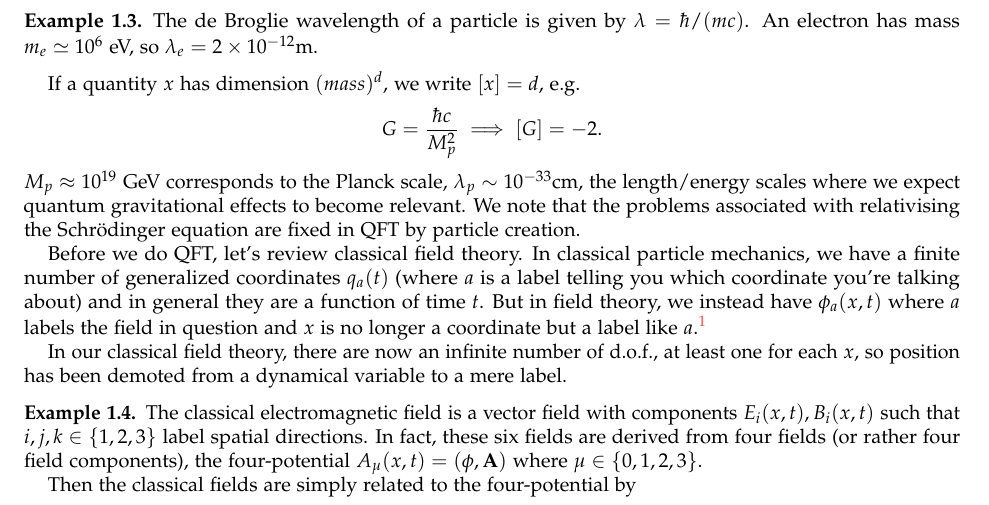
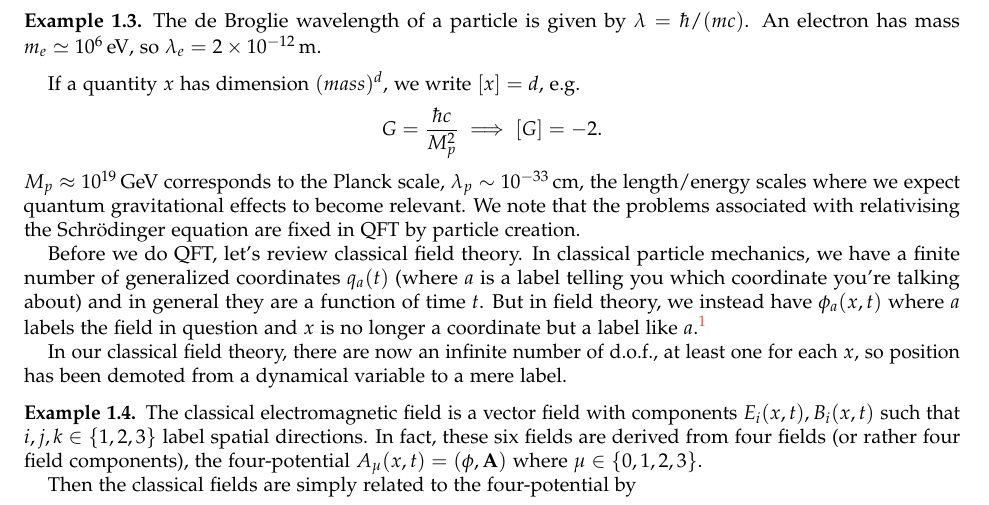
Before and after one commit to qmch/partiii-lecture-notes-201819, a LaTeX paper (michaelmas/qft/qft-notes-partiii.tex, which reads michaelmas/qft/2018/10/20181004.tex): part of page 2 of 3, cut so that both start at the same text. Compiled offline with pdfLaTeX.

Commit message:
Fix units in QFT notes to use siunitx

```diff
--- a/michaelmas/qft/2018/10/20181004.tex
+++ b/michaelmas/qft/2018/10/20181004.tex
@@ -28,10 +28,10 @@ Free theories are generally not realistic but they are important, as interacting
 \subsection*{Units in QFT} In QFT, we usually set $c=\hbar=1$. Since $[c]=[L][T]^{-1}, [\hbar]=[L]^2[M][T]^{-1},$ we find that in natural units, $$[L]=[T]=[M]^{-1}=[E]^{-1}$$ (where the last equality follows from $E=mc^2$ with $c=1$). We often just pick one unit, e.g. an energy scale like eV, and describe everything else in terms of powers of that unit. To convert back to metres or seconds, just reinsert the relevant powers of $c$ and $\hbar$.
 
 \begin{exm}
-The de Broglie wavelength of a particle is given by $\lambda=\hbar/(mc)$. An electron has mass $m_e\simeq 10^6$ eV, so $\lambda_e = 2\times 10^{-12}$m.
+The de Broglie wavelength of a particle is given by $\lambda=\hbar/(mc)$. An electron has mass $m_e\simeq \SI{e6}{\electronvolt}$, so $\lambda_e = \SI{2e-12}{\meter}$.
 \end{exm}
 
-If a quantity $x$ has dimension $(mass)^d$, we write $[x]=d$, e.g. $$G=\frac{\hbar c}{M_p^2}\implies [G]=-2.$$  $M_p \approx 10^{19}$ GeV corresponds to the Planck scale, $\lambda_p \sim 10^{-33}$cm, the length/energy scales where we expect quantum gravitational effects to become relevant. We note that the problems associated with relativising the Schr\"odinger equation are fixed in QFT by particle creation.
+If a quantity $x$ has dimension $(mass)^d$, we write $[x]=d$, e.g. $$G=\frac{\hbar c}{M_p^2}\implies [G]=-2.$$  $M_p \approx \SI{e19}{\giga\electronvolt}$ corresponds to the Planck scale, $\lambda_p \sim \SI{e-33}{\centi\meter}$, the length/energy scales where we expect quantum gravitational effects to become relevant. We note that the problems associated with relativising the Schr\"odinger equation are fixed in QFT by particle creation.
 
 Before we do QFT, let's review classical field theory. In classical particle mechanics, we have a finite number of generalized coordinates $q_a(t)$ (where $a$ is a label telling you which coordinate you're talking about) and in general they are a function of time $t$. But in field theory, we instead have $\phi_a(x,t)$ where $a$ labels the field in question and $x$ is no longer a coordinate but a label like $a$.\footnote{See for instance Anthony Zee's \textit{QFT in a Nutshell} to see a more detailed description of how we go from discrete to continuous systems.}
 
```
Also changed, not shown: michaelmas/qft/qft-notes-partiii.pdf, 2 other files.
